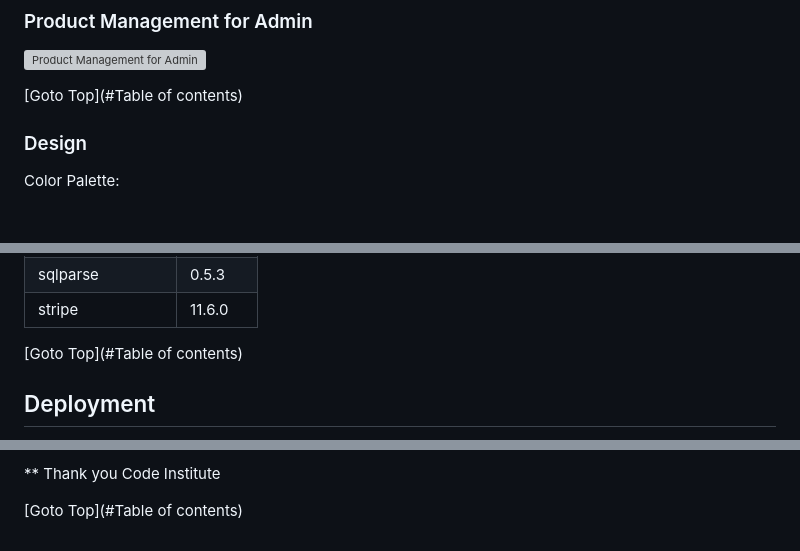
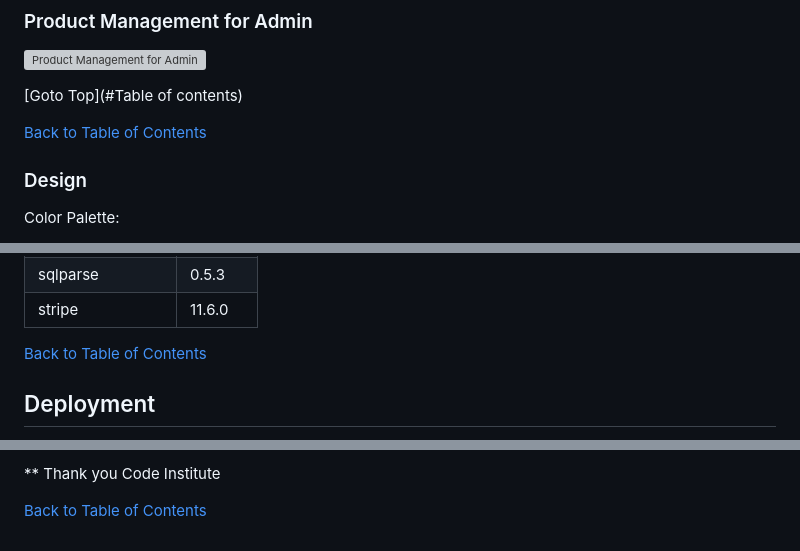
Before and after one commit to Priyanka-Dhanabal/Naveena_store_PP5, a Markdown page: README.md, 3 parts joined by grey strips. GitHub-like rendering; blank space fills up the shorter version; grey boxes are pictures that could not be loaded.

```diff
--- a/README.md
+++ b/README.md
@@ -176,6 +201,8 @@ All wireframes for the website were designed using the Balsamiq Desktop Applicat
 ![Product Management for Admin]()
 
 [Goto Top](#Table of contents)
+
+[Back to Table of Contents](#table-of-contents)
 
 ### Design
 
@@ -692,7 +725,9 @@ s3transfer | 0.11.4
 sqlparse | 0.5.3
 stripe | 11.6.0
 
-[Goto Top](#Table of contents)
+[Back to Table of Contents](#table-of-contents)
+
+
 
 ## Deployment
   This project was developed using GitPod. The web application is deployed on Heroku. All Static and media files are stored via Amazon AWS S3. The repository is hosted on GitHub.
@@ -885,4 +922,4 @@ I am not completly satisfied with the outcome of my website since I wanted to im
 
 ** Thank you Code Institute
 
-[Goto Top](#Table of contents)
+[Back to Table of Contents](#table-of-contents)
```
Also changed, not shown: other parts of README.md (+42 -9 lines).
